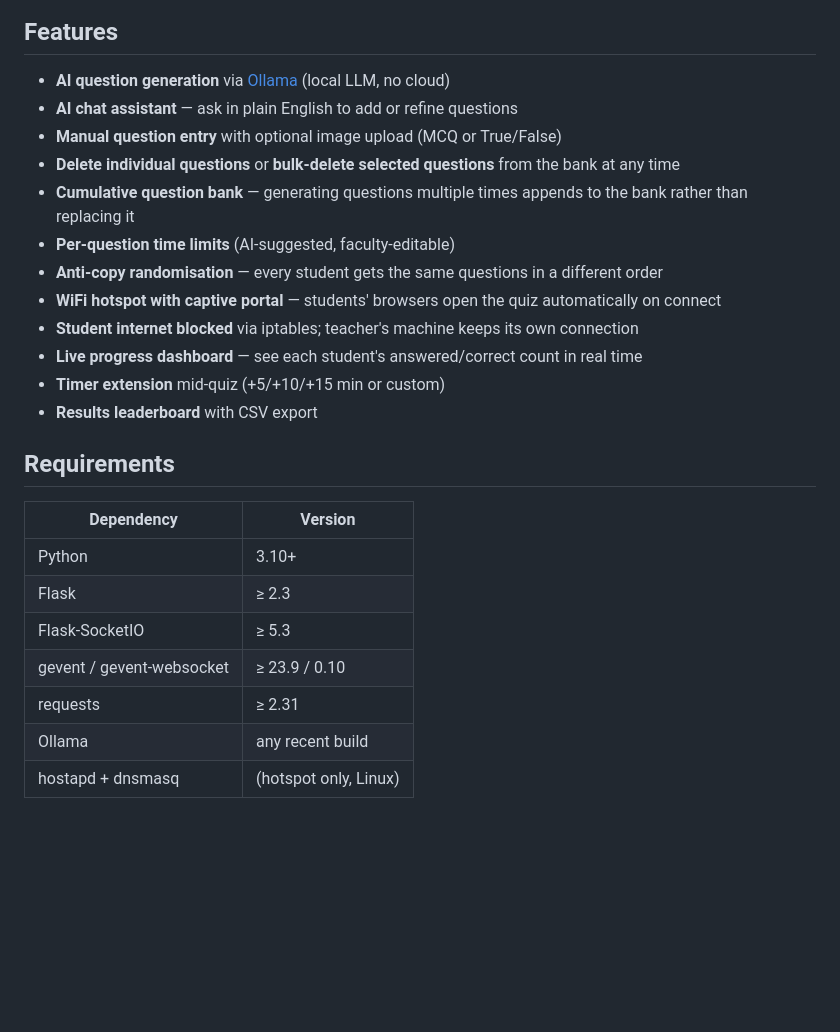
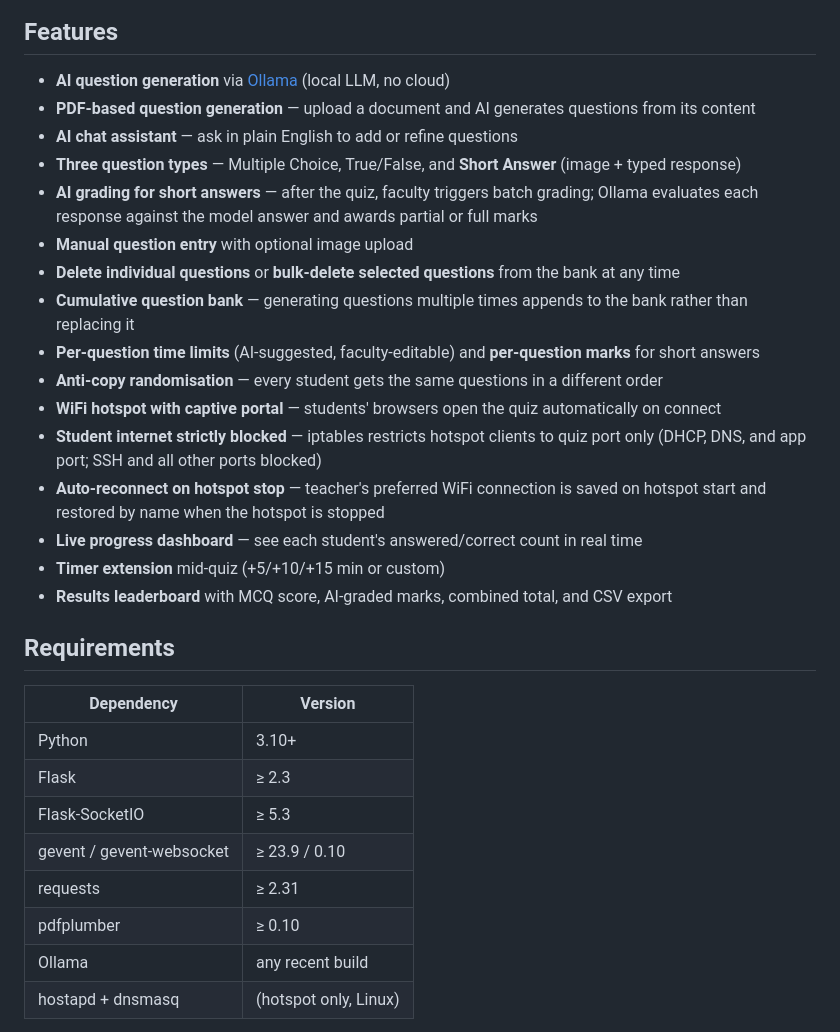
Before and after one commit to kumar23kan/quizzer, a Markdown page: README.md, the part around one of its changes. Rendered like a GitHub page; blank space fills up the shorter version.

```diff
--- a/README.md
+++ b/README.md
@@ -5,17 +5,21 @@ A self-hosted classroom quiz system that runs entirely offline over a local WiFi
 ## Features
 
 - **AI question generation** via [Ollama](https://ollama.com) (local LLM, no cloud)
+- **PDF-based question generation** — upload a document and AI generates questions from its content
 - **AI chat assistant** — ask in plain English to add or refine questions
-- **Manual question entry** with optional image upload (MCQ or True/False)
+- **Three question types** — Multiple Choice, True/False, and **Short Answer** (image + typed response)
+- **AI grading for short answers** — after the quiz, faculty triggers batch grading; Ollama evaluates each response against the model answer and awards partial or full marks
+- **Manual question entry** with optional image upload
 - **Delete individual questions** or **bulk-delete selected questions** from the bank at any time
 - **Cumulative question bank** — generating questions multiple times appends to the bank rather than replacing it
-- **Per-question time limits** (AI-suggested, faculty-editable)
+- **Per-question time limits** (AI-suggested, faculty-editable) and **per-question marks** for short answers
 - **Anti-copy randomisation** — every student gets the same questions in a different order
 - **WiFi hotspot with captive portal** — students' browsers open the quiz automatically on connect
-- **Student internet blocked** via iptables; teacher's machine keeps its own connection
+- **Student internet strictly blocked** — iptables restricts hotspot clients to quiz port only (DHCP, DNS, and app port; SSH and all other ports blocked)
+- **Auto-reconnect on hotspot stop** — teacher's preferred WiFi connection is saved on hotspot start and restored by name when the hotspot is stopped
 - **Live progress dashboard** — see each student's answered/correct count in real time
 - **Timer extension** mid-quiz (+5/+10/+15 min or custom)
-- **Results leaderboard** with CSV export
+- **Results leaderboard** with MCQ score, AI-graded marks, combined total, and CSV export
 
 ## Requirements
 
@@ -26,6 +30,7 @@ A self-hosted classroom quiz system that runs entirely offline over a local WiFi
 | Flask-SocketIO | ≥ 5.3 |
 | gevent / gevent-websocket | ≥ 23.9 / 0.10 |
 | requests | ≥ 2.31 |
+| pdfplumber | ≥ 0.10 |
 | Ollama | any recent build |
 | hostapd + dnsmasq | (hotspot only, Linux) |
 
```
Also changed, not shown: other parts of README.md (+15 -4 lines).
